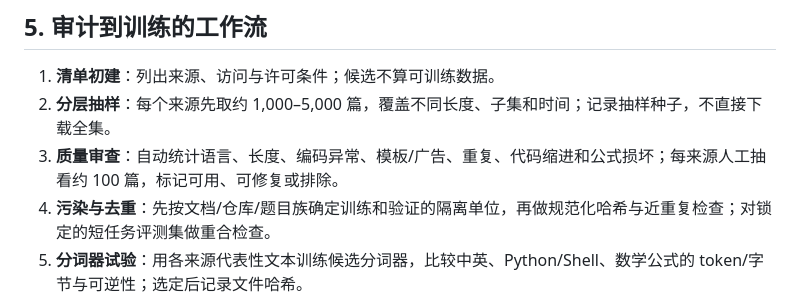
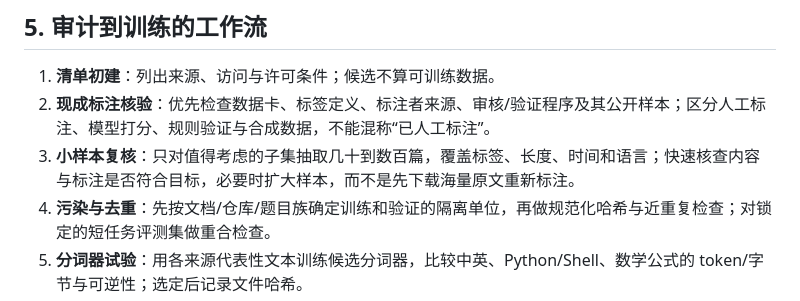
Before and after one commit to 123123213weqw/small-agent-architecture-notes, a Markdown page: docs/base-pretraining-data-plan.md, the part around the change. Rendered like a GitHub page.

Commit message:
Prioritize verified existing dataset labels

```diff
--- a/docs/base-pretraining-data-plan.md
+++ b/docs/base-pretraining-data-plan.md
@@ -60,8 +60,8 @@ notes: null
 ## 5. 审计到训练的工作流
 
 1. **清单初建**：列出来源、访问与许可条件；候选不算可训练数据。
-2. **分层抽样**：每个来源先取约 1,000–5,000 篇，覆盖不同长度、子集和时间；记录抽样种子，不直接下载全集。
-3. **质量审查**：自动统计语言、长度、编码异常、模板/广告、重复、代码缩进和公式损坏；每来源人工抽看约 100 篇，标记可用、可修复或排除。
+2. **现成标注核验**：优先检查数据卡、标签定义、标注者来源、审核/验证程序及其公开样本；区分人工标注、模型打分、规则验证与合成数据，不能混称“已人工标注”。
+3. **小样本复核**：只对值得考虑的子集抽取几十到数百篇，覆盖标签、长度、时间和语言；快速核查内容与标注是否符合目标，必要时扩大样本，而不是先下载海量原文重新标注。
 4. **污染与去重**：先按文档/仓库/题目族确定训练和验证的隔离单位，再做规范化哈希与近重复检查；对锁定的短任务评测集做重合检查。
 5. **分词器试验**：用各来源代表性文本训练候选分词器，比较中英、Python/Shell、数学公式的 token/字节与可逆性；选定后记录文件哈希。
 6. **清洗与打包**：保留代码缩进、换行和数学符号；每篇文档加结束标记，转为 token ID，按固定顺序打包训练块；保存来源分布和数据哈希。
```
